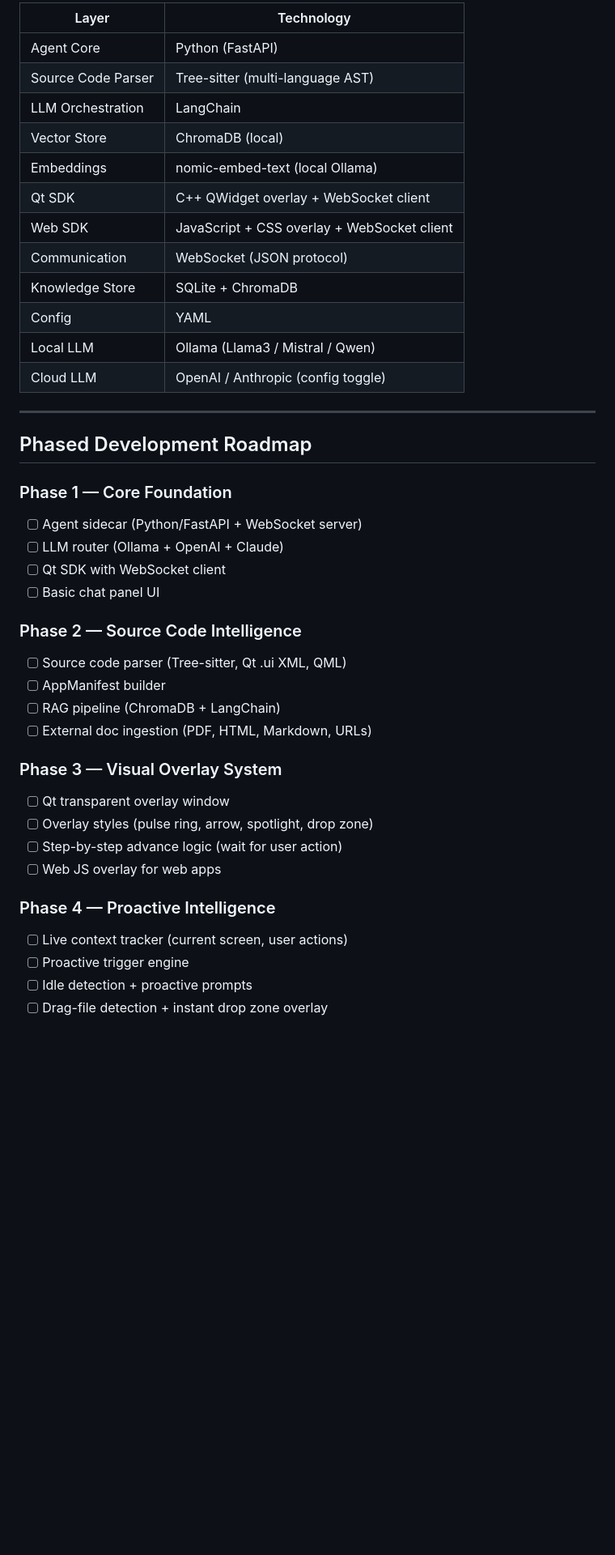
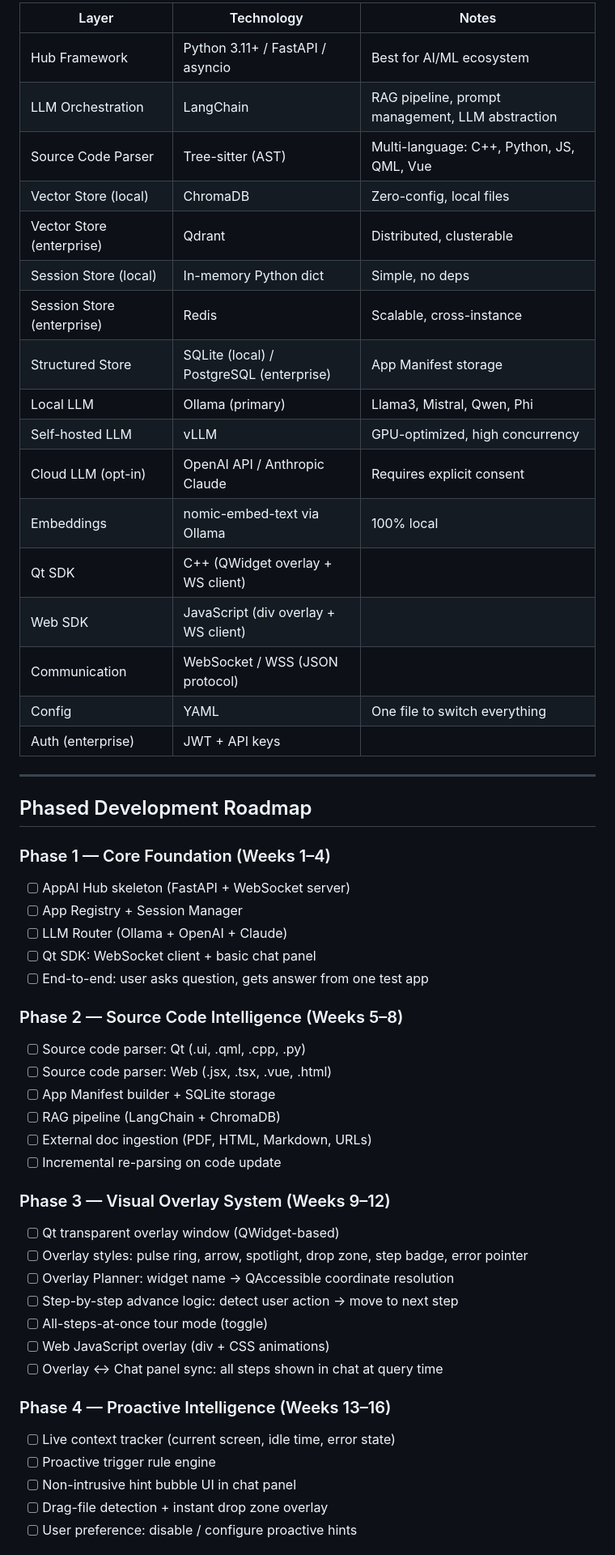
Before and after one commit to adityasingh1993/AsistantApp, a Markdown page: docs/implementation_plan.md, the part around one of its changes. Shown at 81% size. Drawn GitHub-style; blank space fills up the shorter version.

```diff
--- a/docs/implementation_plan.md
+++ b/docs/implementation_plan.md
@@ -487,44 +348,56 @@ The SDK and agent communicate overlay instructions as structured JSON:
 
-| Layer | Technology |
-|---|---|
-| Agent Core | Python (FastAPI) |
-| Source Code Parser | Tree-sitter (multi-language AST) |
-| LLM Orchestration | LangChain |
-| Vector Store | ChromaDB (local) |
-| Embeddings | nomic-embed-text (local Ollama) |
-| Qt SDK | C++ QWidget overlay + WebSocket client |
-| Web SDK | JavaScript + CSS overlay + WebSocket client |
-| Communication | WebSocket (JSON protocol) |
-| Knowledge Store | SQLite + ChromaDB |
-| Config | YAML |
-| Local LLM | Ollama (Llama3 / Mistral / Qwen) |
-| Cloud LLM | OpenAI / Anthropic (config toggle) |
+| Layer | Technology | Notes |
+|---|---|---|
+| Hub Framework | Python 3.11+ / FastAPI / asyncio | Best for AI/ML ecosystem |
+| LLM Orchestration | LangChain | RAG pipeline, prompt management, LLM abstraction |
+| Source Code Parser | Tree-sitter (AST) | Multi-language: C++, Python, JS, QML, Vue |
+| Vector Store (local) | ChromaDB | Zero-config, local files |
+| Vector Store (enterprise) | Qdrant | Distributed, clusterable |
+| Session Store (local) | In-memory Python dict | Simple, no deps |
+| Session Store (enterprise) | Redis | Scalable, cross-instance |
+| Structured Store | SQLite (local) / PostgreSQL (enterprise) | App Manifest storage |
+| Local LLM | Ollama (primary) | Llama3, Mistral, Qwen, Phi |
+| Self-hosted LLM | vLLM | GPU-optimized, high concurrency |
+| Cloud LLM (opt-in) | OpenAI API / Anthropic Claude | Requires explicit consent |
+| Embeddings | nomic-embed-text via Ollama | 100% local |
+| Qt SDK | C++ (QWidget overlay + WS client) | |
+| Web SDK | JavaScript (div overlay + WS client) | |
+| Communication | WebSocket / WSS (JSON protocol) | |
+| Config | YAML | One file to switch everything |
+| Auth (enterprise) | JWT + API keys | |
 
 ---
 
 ## Phased Development Roadmap
 
-### Phase 1 — Core Foundation
-- [ ] Agent sidecar (Python/FastAPI + WebSocket server)
-- [ ] LLM router (Ollama + OpenAI + Claude)
-- [ ] Qt SDK with WebSocket client
-- [ ] Basic chat panel UI
+### Phase 1 — Core Foundation (Weeks 1–4)
+- [ ] AppAI Hub skeleton (FastAPI + WebSocket server)
+- [ ] App Registry + Session Manager
+- [ ] LLM Router (Ollama + OpenAI + Claude)
+- [ ] Qt SDK: WebSocket client + basic chat panel
+- [ ] End-to-end: user asks question, gets answer from one test app
 
-### Phase 2 — Source Code Intelligence
-- [ ] Source code parser (Tree-sitter, Qt .ui XML, QML)
-- [ ] AppManifest builder
-- [ ] RAG pipeline (ChromaDB + LangChain)
+### Phase 2 — Source Code Intelligence (Weeks 5–8)
+- [ ] Source code parser: Qt (.ui, .qml, .cpp, .py)
+- [ ] Source code parser: Web (.jsx, .tsx, .vue, .html)
+- [ ] App Manifest builder + SQLite storage
+- [ ] RAG pipeline (LangChain + ChromaDB)
 - [ ] External doc ingestion (PDF, HTML, Markdown, URLs)
+- [ ] Incremental re-parsing on code update
 
-### Phase 3 — Visual Overlay System
-- [ ] Qt transparent overlay window
-- [ ] Overlay styles (pulse ring, arrow, spotlight, drop zone)
-- [ ] Step-by-step advance logic (wait for user action)
-- [ ] Web JS overlay for web apps
+### Phase 3 — Visual Overlay System (Weeks 9–12)
+- [ ] Qt transparent overlay window (QWidget-based)
+- [ ] Overlay styles: pulse ring, arrow, spotlight, drop zone, step badge, error pointer
+- [ ] Overlay Planner: widget name → QAccessible coordinate resolution
+- [ ] Step-by-step advance logic: detect user action → move to next step
+- [ ] All-steps-at-once tour mode (toggle)
+- [ ] Web JavaScript overlay (div + CSS animations)
+- [ ] Overlay ↔ Chat panel sync: all steps shown in chat at query time
 
-### Phase 4 — Proactive Intelligence
-- [ ] Live context tracker (current screen, user actions)
-- [ ] Proactive trigger engine
-- [ ] Idle detection + proactive prompts
+### Phase 4 — Proactive Intelligence (Weeks 13–16)
+- [ ] Live context tracker (current screen, idle time, error state)
+- [ ] Proactive trigger rule engine
+- [ ] Non-intrusive hint bubble UI in chat panel
 - [ ] Drag-file detection + instant drop zone overlay
+- [ ] User preference: disable / configure proactive hints
 
```
Also changed, not shown: other parts of docs/implementation_plan.md (+250 -386 lines).
